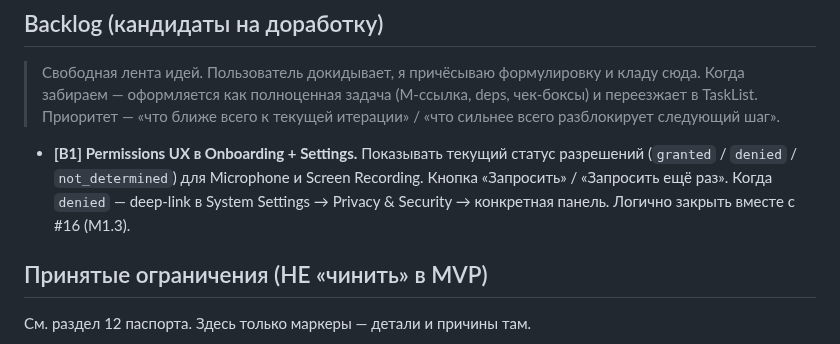
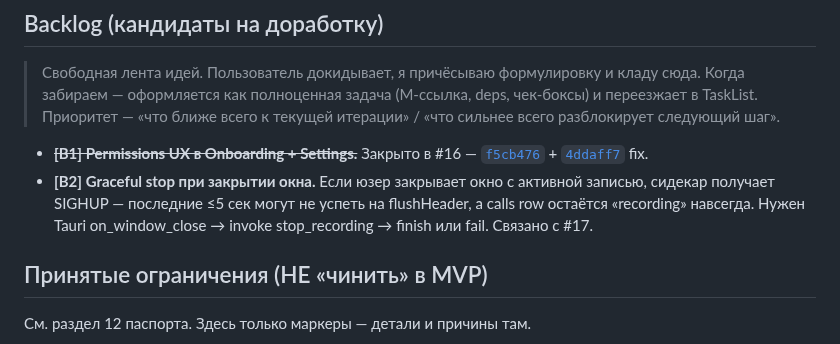
Before and after one commit to zdllucky/wotold, a Markdown page: docs/ROADMAP.md, the part around the change. GitHub-like rendering.

Commit message:
docs(roadmap): + [B2] graceful stop on window close · close [B1]

```diff
--- a/docs/ROADMAP.md
+++ b/docs/ROADMAP.md
@@ -96,7 +96,8 @@
 
 > Свободная лента идей. Пользователь докидывает, я причёсываю формулировку и кладу сюда. Когда забираем — оформляется как полноценная задача (M-ссылка, deps, чек-боксы) и переезжает в TaskList. Приоритет — «что ближе всего к текущей итерации» / «что сильнее всего разблокирует следующий шаг».
 
-- **[B1] Permissions UX в Onboarding + Settings.** Показывать текущий статус разрешений (`granted` / `denied` / `not_determined`) для Microphone и Screen Recording. Кнопка «Запросить» / «Запросить ещё раз». Когда `denied` — deep-link в System Settings → Privacy & Security → конкретная панель. Логично закрыть вместе с #16 (M1.3).
+- ~~**[B1] Permissions UX в Onboarding + Settings.**~~ Закрыто в #16 — [`f5cb476`](#) + [`4ddaff7`](#) fix.
+- **[B2] Graceful stop при закрытии окна.** Если юзер закрывает окно с активной записью, сидекар получает SIGHUP — последние ≤5 сек могут не успеть на flushHeader, а calls row остаётся «recording» навсегда. Нужен Tauri on_window_close → invoke stop_recording → finish или fail. Связано с #17.
 
 ## Принятые ограничения (НЕ «чинить» в MVP)
 
```
